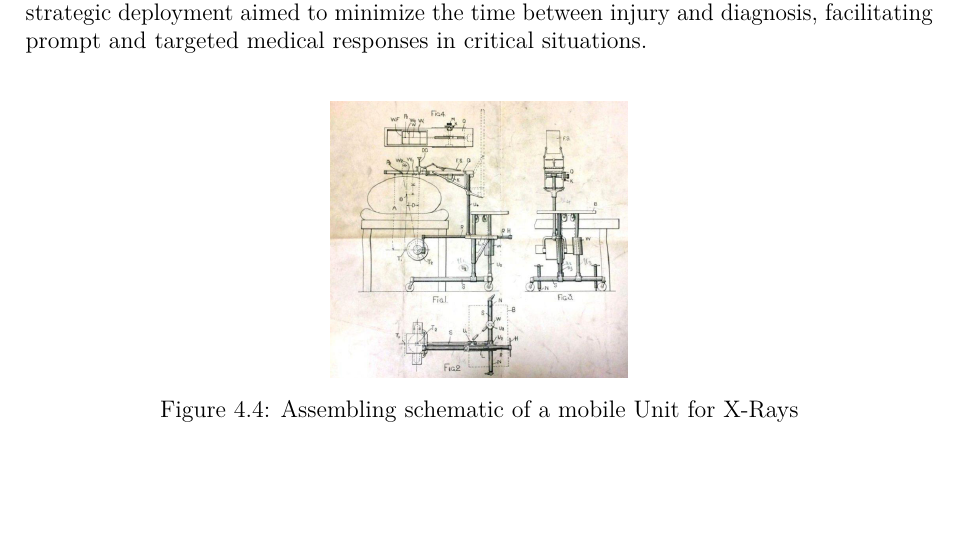
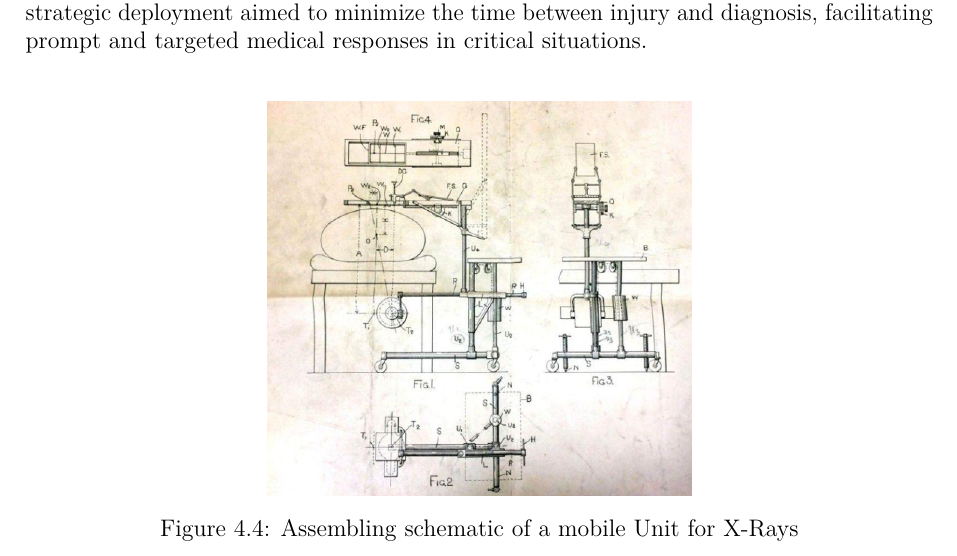
Before and after one commit to Ulyxxe/Bibliographical-Project, a LaTeX thesis (FinalReport/FinalReport.tex): part of page 24 of 37, cut so that both start at the same text, the shorter picture padded with empty space. Compiled offline with pdfLaTeX.

Commit message:
modfi size drawing +1

```diff
--- a/FinalReport/FinalReport.tex
+++ b/FinalReport/FinalReport.tex
@@ -586,7 +586,7 @@ deployment aimed to minimize the time between injury and diagnosis, facilitating
 targeted medical responses in critical situations.
 
 \begin{center}
-  \includegraphics[scale = 0.7]{drawing.png}
+  \includegraphics[scale = 1]{drawing.png}
   \captionof{figure}{Assembling schematic of a mobile Unit for X-Rays}
   \label{drawing}
 \end{center}
```
